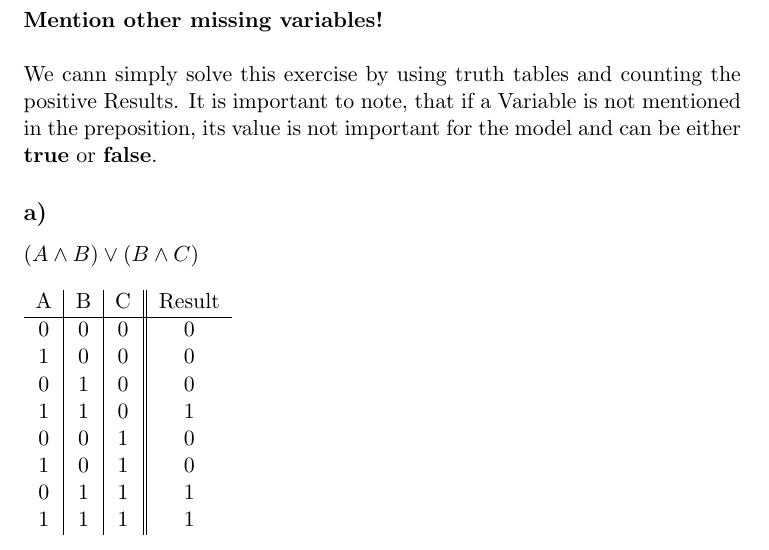
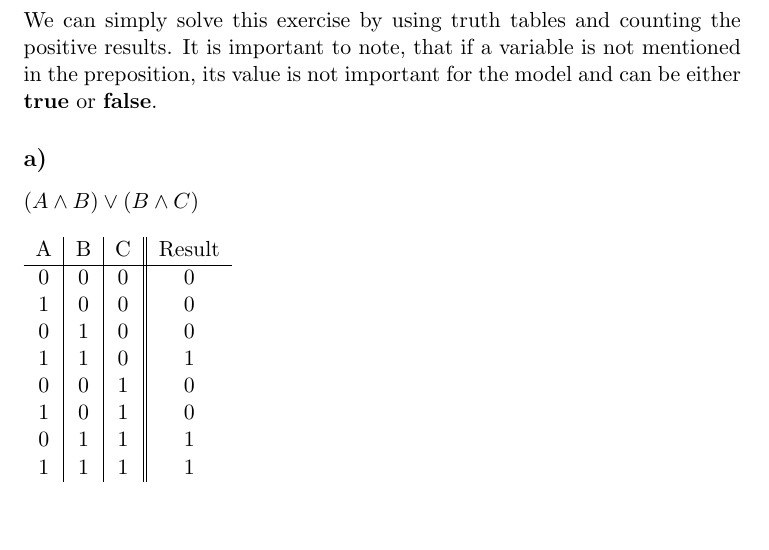
Before and after one commit to alexdiete/decision-support, a LaTeX document (ex1/ex1.tex): part of page 5 of 8, cut at the place of the change, the shorter picture padded with empty space. Compiled offline with pdfLaTeX.

Commit message:
removed comment/ minor spelling checks

```diff
--- a/ex1/ex1.tex
+++ b/ex1/ex1.tex
@@ -125,9 +125,7 @@ This statement is \textbf{false}. Missing (sensorial) information can e.g. be co
 \newpage
 
 \section*{Exercise 5}
-\textbf{Mention other missing variables!}\\
-
-\noindent We cann simply solve this exercise by using truth tables and counting the positive Results. It is important to note, that if a Variable is not mentioned in the preposition, its value is not important for the model and can be either \textbf{true} or \textbf{false}.
+\noindent We can simply solve this exercise by using truth tables and counting the positive results. It is important to note, that if a variable is not mentioned in the preposition, its value is not important for the model and can be either \textbf{true} or \textbf{false}.
 
 \subsection*{a)}
 $(A \wedge B) \vee (B \wedge C)$
```
Also changed, not shown: ex1/ex1.pdf.
